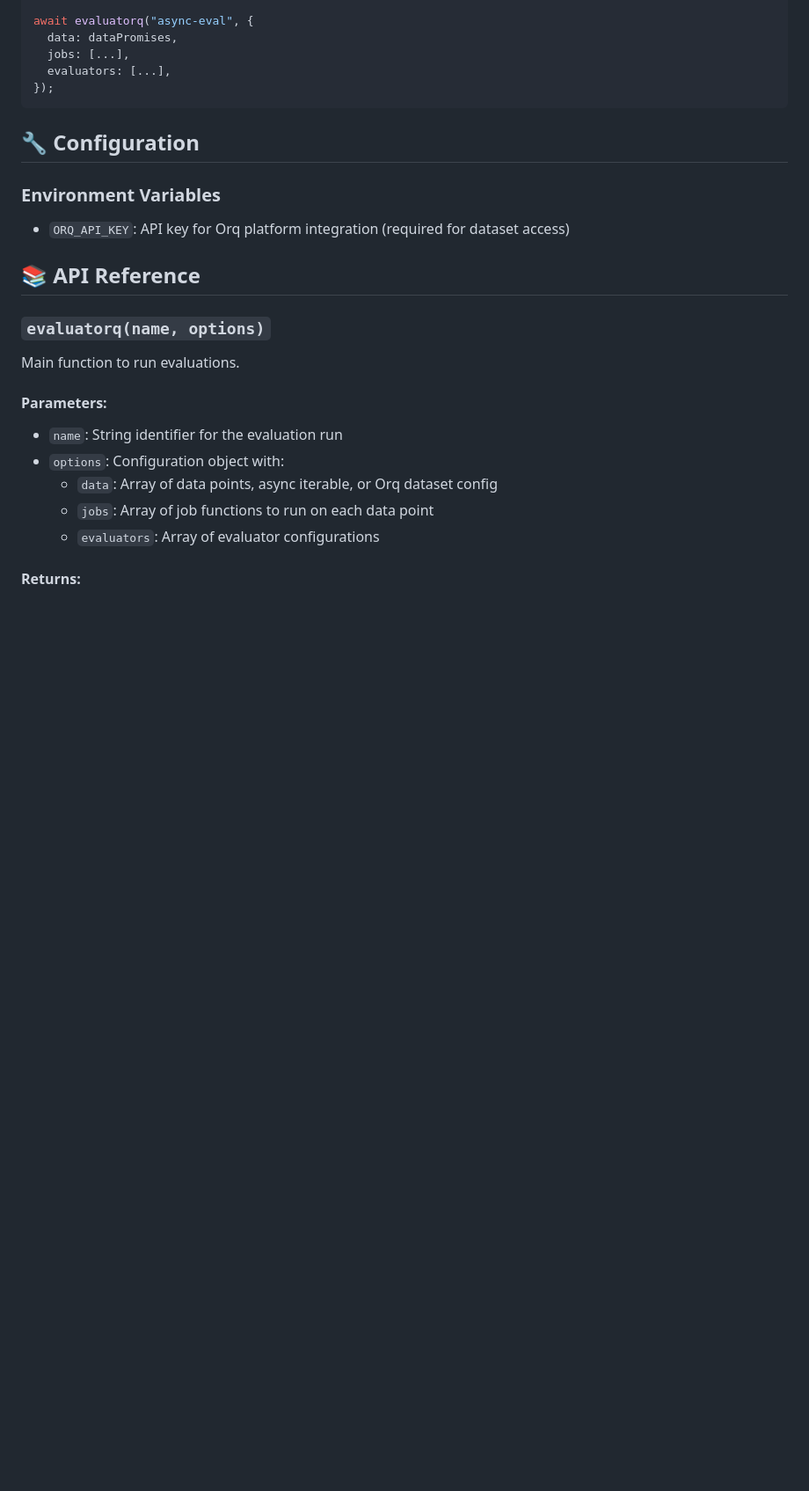
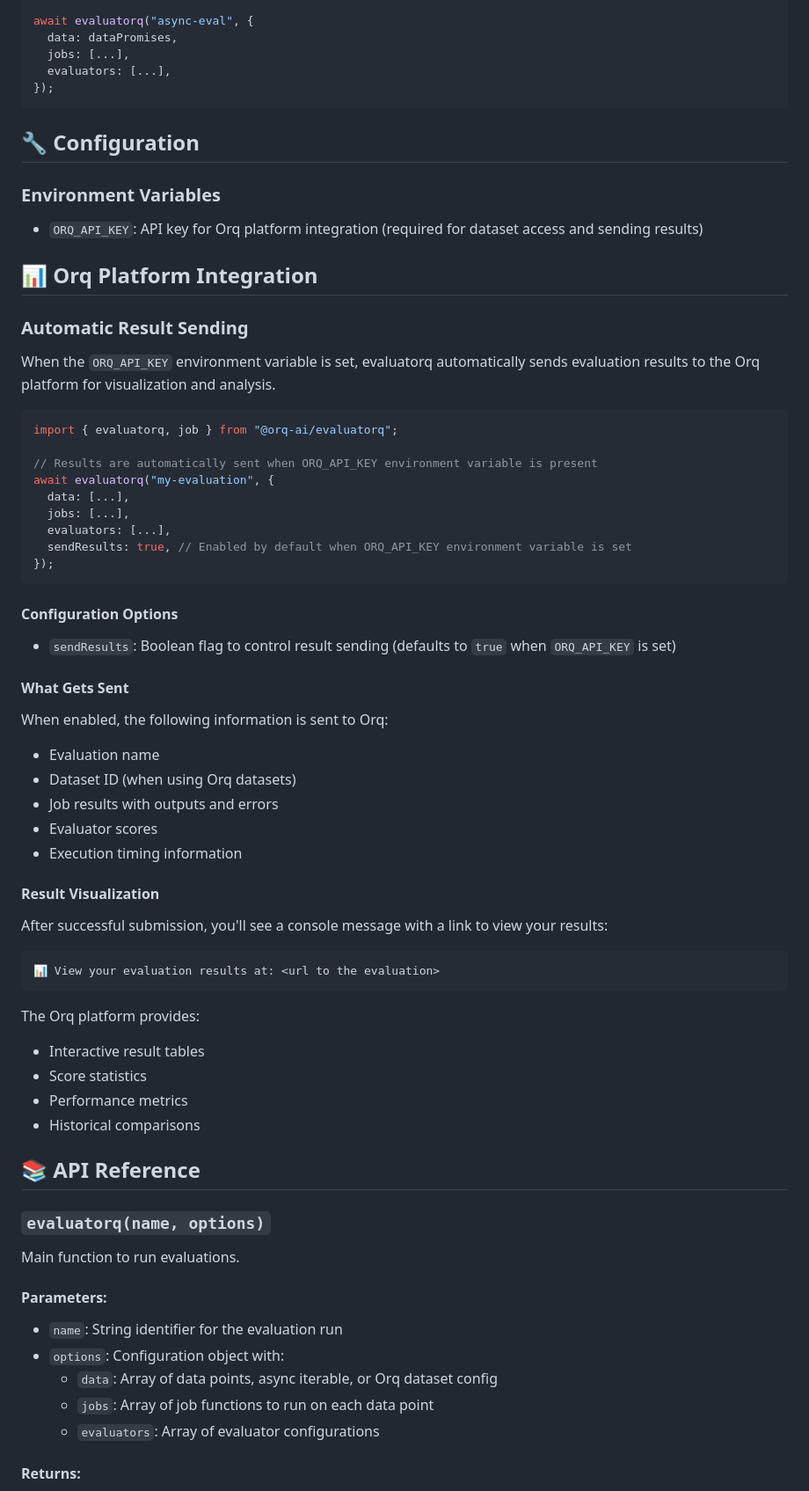
Before and after one commit to orq-ai/orqkit, a Markdown page: packages/evaluatorq/README.md, the part around the change. Shown at 88% size. Rendered like a GitHub page; blank space fills up the shorter version.

Commit message:
docs: document sending of results
closes #4

````diff
--- a/packages/evaluatorq/README.md
+++ b/packages/evaluatorq/README.md
@@ -148,7 +148,53 @@ await evaluatorq("async-eval", {
 
 ### Environment Variables
 
-- `ORQ_API_KEY`: API key for Orq platform integration (required for dataset access)
+- `ORQ_API_KEY`: API key for Orq platform integration (required for dataset access and sending results)
+
+## 📊 Orq Platform Integration
+
+### Automatic Result Sending
+
+When the `ORQ_API_KEY` environment variable is set, evaluatorq automatically sends evaluation results to the Orq platform for visualization and analysis.
+
+```typescript
+import { evaluatorq, job } from "@orq-ai/evaluatorq";
+
+// Results are automatically sent when ORQ_API_KEY environment variable is present
+await evaluatorq("my-evaluation", {
+  data: [...],
+  jobs: [...],
+  evaluators: [...],
+  sendResults: true, // Enabled by default when ORQ_API_KEY environment variable is set
+});
+```
+
+#### Configuration Options
+
+- `sendResults`: Boolean flag to control result sending (defaults to `true` when `ORQ_API_KEY` is set)
+
+#### What Gets Sent
+
+When enabled, the following information is sent to Orq:
+- Evaluation name
+- Dataset ID (when using Orq datasets)
+- Job results with outputs and errors
+- Evaluator scores
+- Execution timing information
+
+#### Result Visualization
+
+After successful submission, you'll see a console message with a link to view your results:
+
+```
+📊 View your evaluation results at: <url to the evaluation>
+```
+
+The Orq platform provides:
+- Interactive result tables
+- Score statistics
+- Performance metrics
+- Historical comparisons
+
 
 ## 📚 API Reference
 
````
